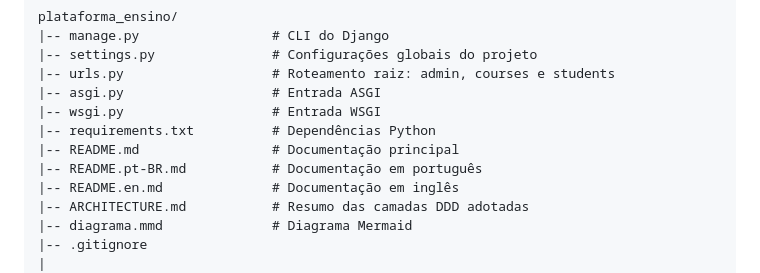
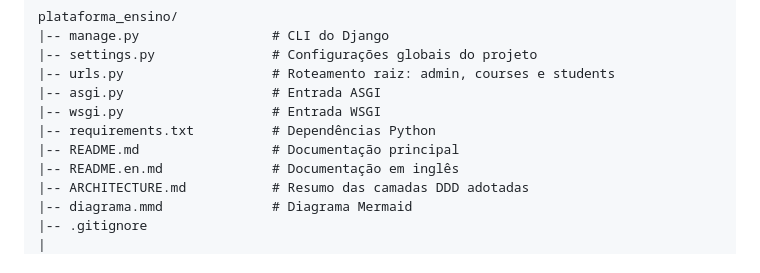
Before and after one commit to marcoantonio567/plataforma_ensino, a Markdown page: README.md, the part around one of its changes. Rendered like a GitHub page.

Commit message:
refactor: Update README links and remove Portuguese documentation

```diff
--- a/README.md
+++ b/README.md
@@ -54,7 +54,6 @@ plataforma_ensino/
 |-- wsgi.py                   # Entrada WSGI
 |-- requirements.txt          # Dependências Python
 |-- README.md                 # Documentação principal
-|-- README.pt-BR.md           # Documentação em português
 |-- README.en.md              # Documentação em inglês
 |-- ARCHITECTURE.md           # Resumo das camadas DDD adotadas
 |-- diagrama.mmd              # Diagrama Mermaid
```
Also changed, not shown: other parts of README.md (+1 -1 lines), README.en.md (+1 -1 lines), README.pt-BR.md (deleted, +0 -388 lines).
